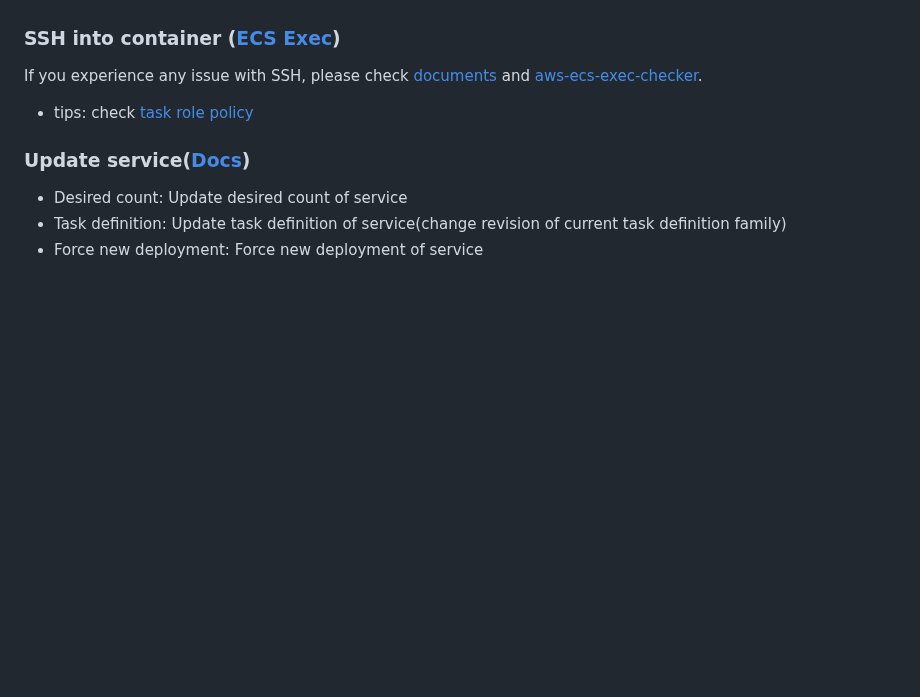
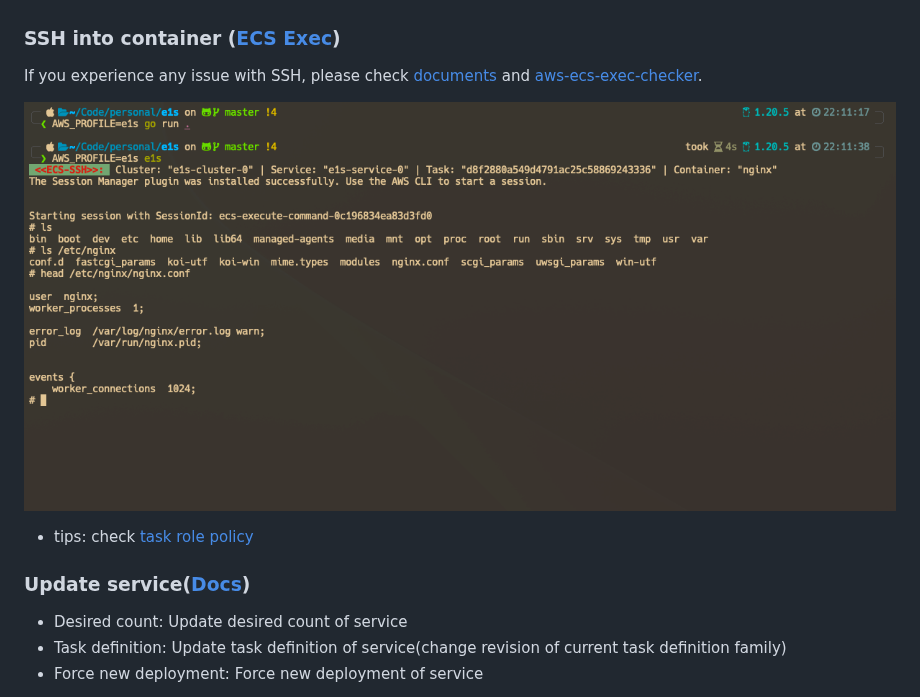
Before and after one commit to keidarcy/e1s, a Markdown page: README.md, the part around the change. Drawn GitHub-style; pictures changed too: docs/ssh.png (added); blank space fills up the shorter version.

```diff
--- a/README.md
+++ b/README.md
@@ -95,6 +95,9 @@ tail -f /tmp/e1s_debug.log
 ### SSH into container ([ECS Exec](https://docs.aws.amazon.com/AmazonECS/latest/userguide/ecs-exec.html))
 
 If you experience any issue with SSH, please check [documents](https://docs.aws.amazon.com/AmazonECS/latest/developerguide/ecs-exec.html#ecs-exec-enabling) and [aws-ecs-exec-checker](https://github.com/aws-containers/amazon-ecs-exec-checker).
+
+![ssh](./docs/ssh.png)
+
 - tips: check [task role policy](https://github.com/keidarcy/e1s/blob/master/tests/ecs.tf#L157-L168)
 
 ### Update service([Docs](https://docs.aws.amazon.com/AmazonECS/latest/APIReference/API_UpdateService.html))
```
Also changed, not shown: 3 other files.
